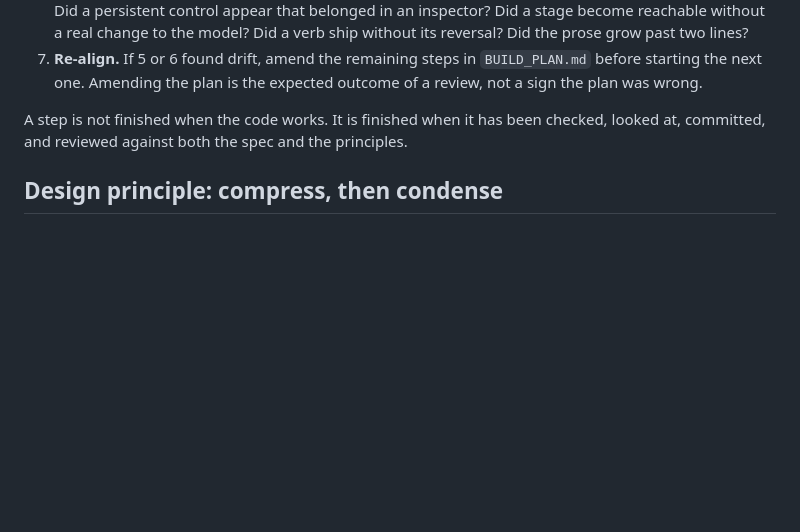
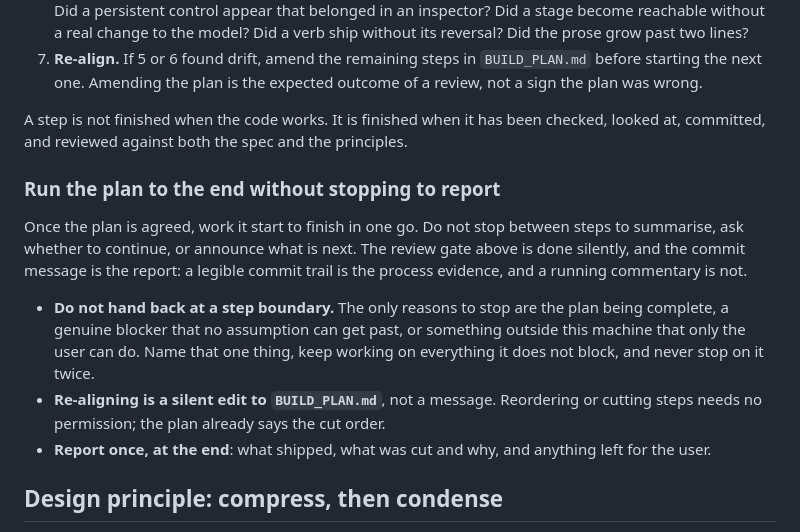
Before and after one commit to comp4020-agentic-coding-studio/comp4020-ass1-drvcarroll, a Markdown page: CLAUDE.md, the part around the change. GitHub-like rendering; blank space fills up the shorter version.

Commit message:
Harness: run the plan to the end without stopping to report
Stopping between steps to summarise burns the clock and adds nothing the
commit trail does not already carry. The gate stays; the narration goes.

```diff
--- a/CLAUDE.md
+++ b/CLAUDE.md
@@ -223,6 +223,22 @@ A step is not finished when the code works. It is finished when it has been
 checked, looked at, committed, and reviewed against both the spec and the
 principles.
 
+### Run the plan to the end without stopping to report
+
+Once the plan is agreed, work it start to finish in one go. Do not stop between
+steps to summarise, ask whether to continue, or announce what is next. The
+review gate above is done silently, and the commit message is the report: a
+legible commit trail is the process evidence, and a running commentary is not.
+
+- **Do not hand back at a step boundary.** The only reasons to stop are the plan
+  being complete, a genuine blocker that no assumption can get past, or
+  something outside this machine that only the user can do. Name that one thing,
+  keep working on everything it does not block, and never stop on it twice.
+- **Re-aligning is a silent edit to `BUILD_PLAN.md`**, not a message. Reordering
+  or cutting steps needs no permission; the plan already says the cut order.
+- **Report once, at the end**: what shipped, what was cut and why, and anything
+  left for the user.
+
 ## Design principle: compress, then condense
 
 Aim for the most information in the least interface. A minimal UI is not one
```
